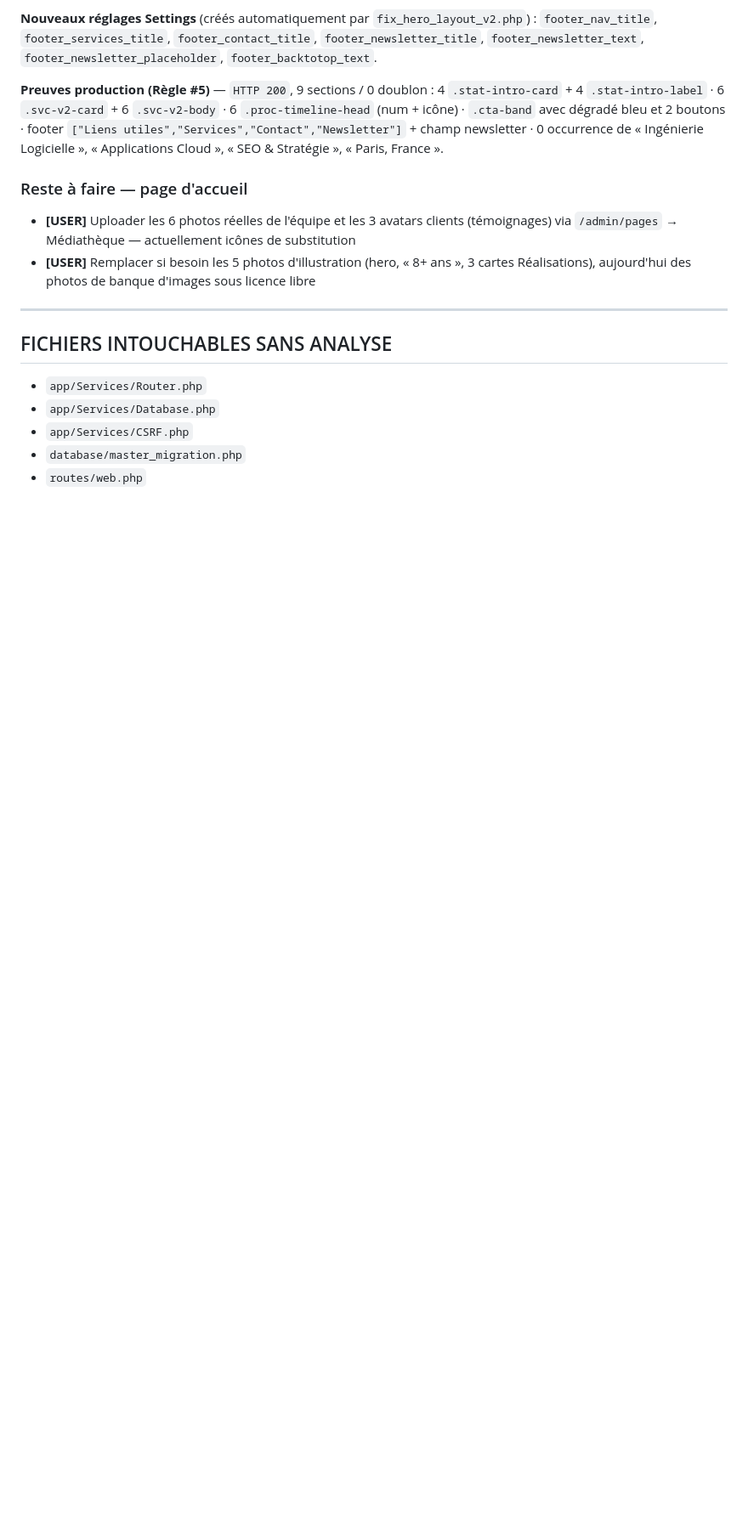
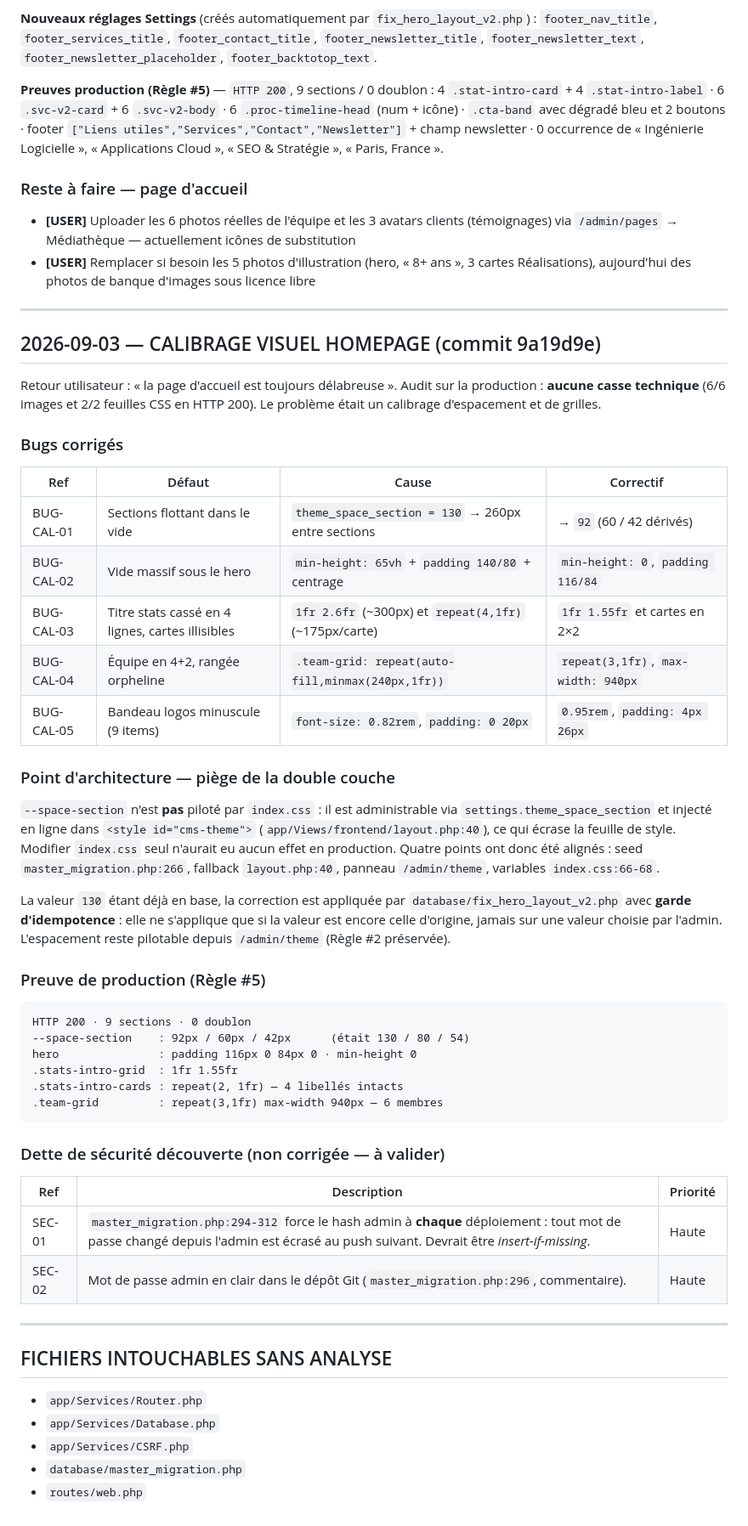
Before and after one commit to KODEX-cloud/Digitalium, a Markdown page: PROJECT_STATE.md, the part around the change. Shown at 85% size. Drawn GitHub-style; blank space fills up the shorter version.

Commit message:
docs: PROJECT_STATE — calibrage visuel homepage BUG-CAL-01..05 + dette SEC-01/02 (Règle #6)
Co-Authored-By: Claude Opus 5 <noreply@anthropic.com>

````diff
--- a/PROJECT_STATE.md
+++ b/PROJECT_STATE.md
@@ -307,6 +307,56 @@ footer `["Liens utiles","Services","Contact","Newsletter"]` + champ newsletter
 
 ---
 
+## 2026-09-03 — CALIBRAGE VISUEL HOMEPAGE (commit 9a19d9e)
+
+Retour utilisateur : « la page d'accueil est toujours délabreuse ». Audit sur la
+production : **aucune casse technique** (6/6 images et 2/2 feuilles CSS en HTTP 200).
+Le problème était un calibrage d'espacement et de grilles.
+
+### Bugs corrigés
+
+| Ref | Défaut | Cause | Correctif |
+|---|---|---|---|
+| BUG-CAL-01 | Sections flottant dans le vide | `theme_space_section = 130` → 260px entre sections | → `92` (60 / 42 dérivés) |
+| BUG-CAL-02 | Vide massif sous le hero | `min-height: 65vh` + `padding 140/80` + centrage | `min-height: 0`, `padding 116/84` |
+| BUG-CAL-03 | Titre stats cassé en 4 lignes, cartes illisibles | `1fr 2.6fr` (~300px) et `repeat(4,1fr)` (~175px/carte) | `1fr 1.55fr` et cartes en 2×2 |
+| BUG-CAL-04 | Équipe en 4+2, rangée orpheline | `.team-grid: repeat(auto-fill,minmax(240px,1fr))` | `repeat(3,1fr)`, `max-width: 940px` |
+| BUG-CAL-05 | Bandeau logos minuscule (9 items) | `font-size: 0.82rem`, `padding: 0 20px` | `0.95rem`, `padding: 4px 26px` |
+
+### Point d'architecture — piège de la double couche
+
+`--space-section` n'est **pas** piloté par `index.css` : il est administrable via
+`settings.theme_space_section` et injecté en ligne dans `<style id="cms-theme">`
+(`app/Views/frontend/layout.php:40`), ce qui écrase la feuille de style. Modifier
+`index.css` seul n'aurait eu aucun effet en production. Quatre points ont donc été
+alignés : seed `master_migration.php:266`, fallback `layout.php:40`, panneau
+`/admin/theme`, variables `index.css:66-68`.
+
+La valeur `130` étant déjà en base, la correction est appliquée par
+`database/fix_hero_layout_v2.php` avec **garde d'idempotence** : elle ne s'applique
+que si la valeur est encore celle d'origine, jamais sur une valeur choisie par
+l'admin. L'espacement reste pilotable depuis `/admin/theme` (Règle #2 préservée).
+
+### Preuve de production (Règle #5)
+
+```
+HTTP 200 · 9 sections · 0 doublon
+--space-section    : 92px / 60px / 42px      (était 130 / 80 / 54)
+hero               : padding 116px 0 84px 0 · min-height 0
+.stats-intro-grid  : 1fr 1.55fr
+.stats-intro-cards : repeat(2, 1fr) — 4 libellés intacts
+.team-grid         : repeat(3,1fr) max-width 940px — 6 membres
+```
+
+### Dette de sécurité découverte (non corrigée — à valider)
+
+| Ref | Description | Priorité |
+|---|---|---|
+| SEC-01 | `master_migration.php:294-312` force le hash admin à **chaque** déploiement : tout mot de passe changé depuis l'admin est écrasé au push suivant. Devrait être *insert-if-missing*. | Haute |
+| SEC-02 | Mot de passe admin en clair dans le dépôt Git (`master_migration.php:296`, commentaire). | Haute |
+
+---
+
 ## FICHIERS INTOUCHABLES SANS ANALYSE
 
 - `app/Services/Router.php`
````
